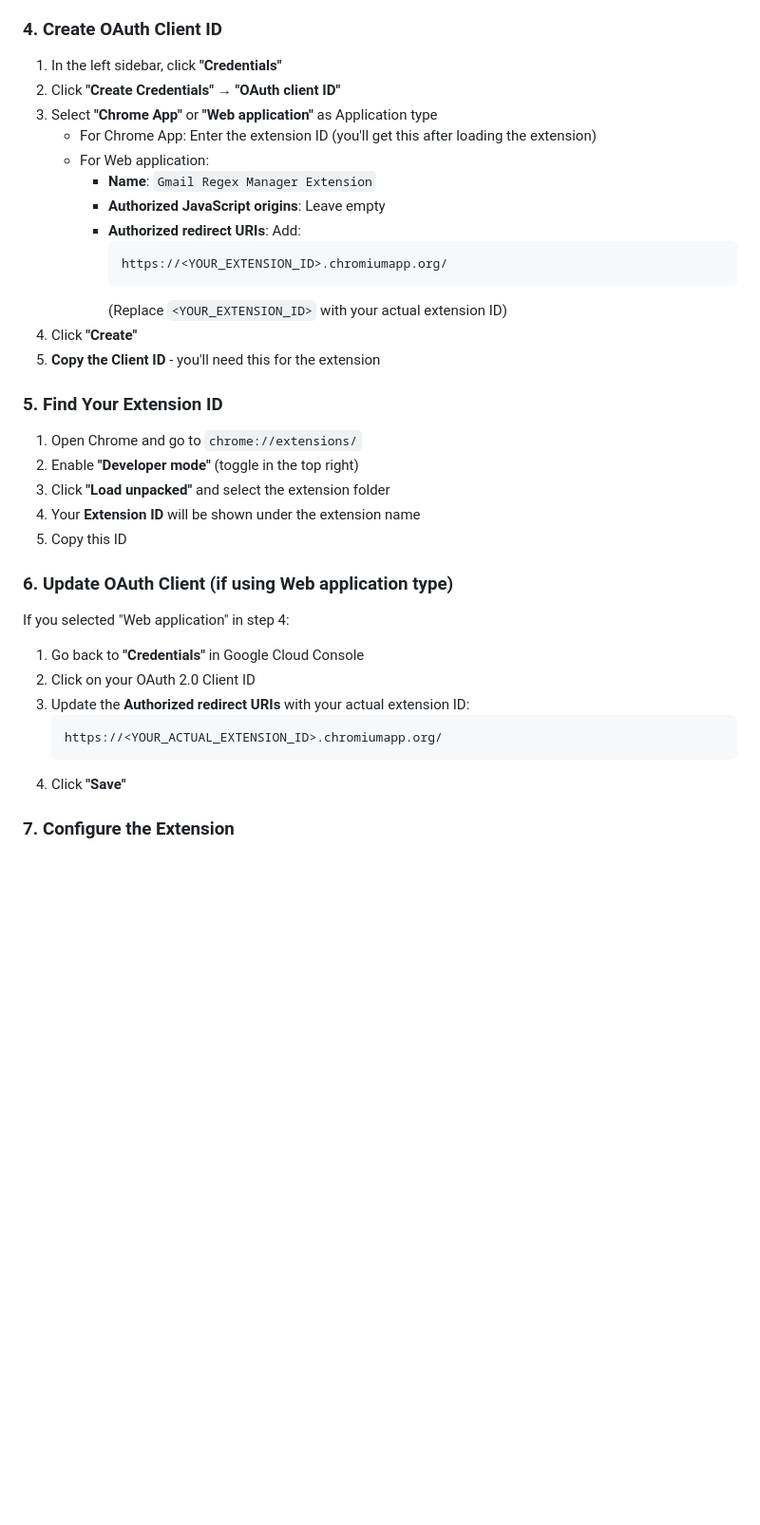
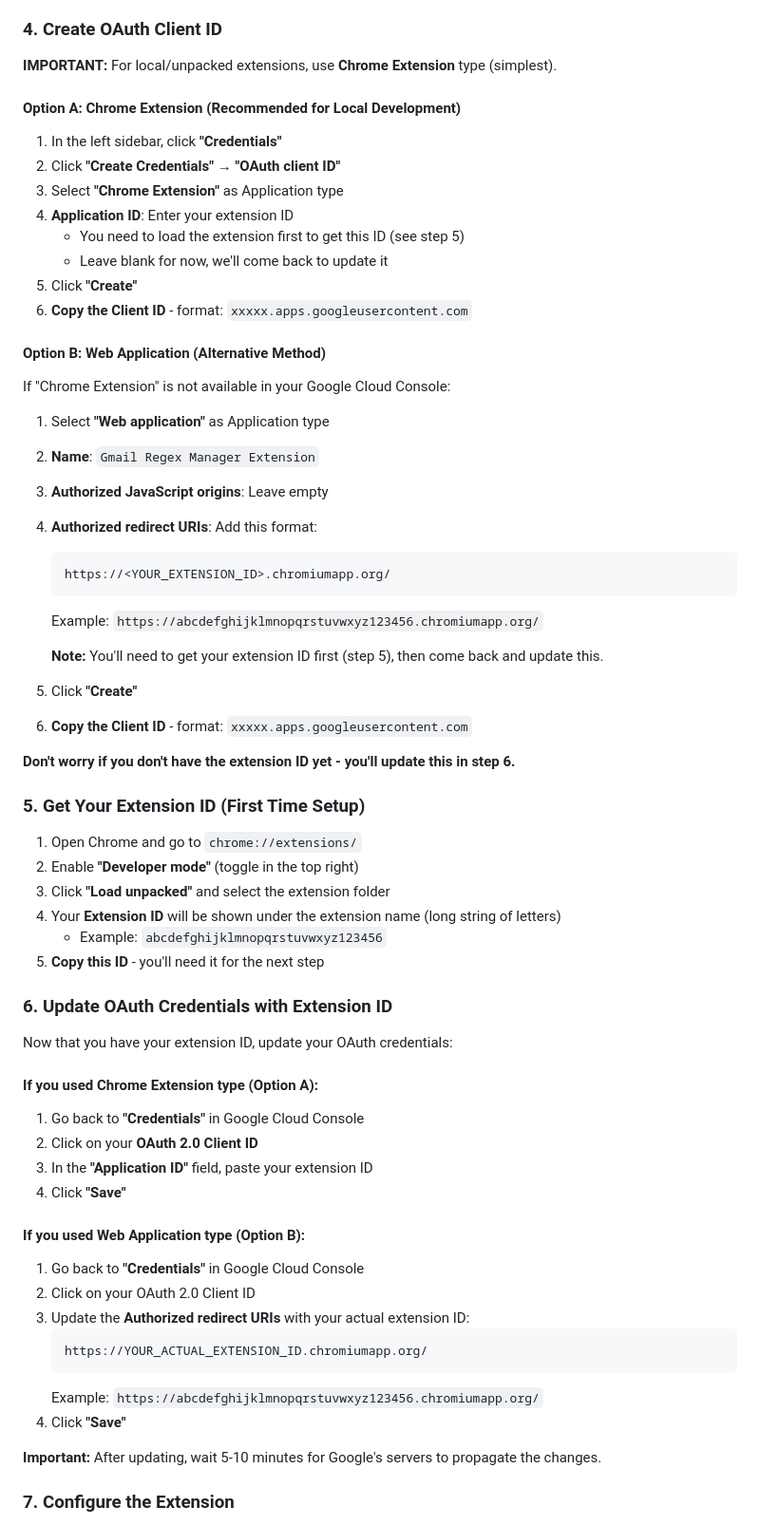
Before and after one commit to guberm/gmail-regex-manager, a Markdown page: OAUTH_SETUP.md, the part around one of its changes. Shown at 95% size. Drawn GitHub-style; blank space fills up the shorter version.

Commit message:
docs(oauth): clarify setup for local extensions without redirect URI

````diff
--- a/OAUTH_SETUP.md
+++ b/OAUTH_SETUP.md
@@ -51,40 +64,71 @@ To access Gmail on your behalf, this extension needs OAuth 2.0 credentials. You'
 
 ### 4. Create OAuth Client ID
 
+**IMPORTANT:** For local/unpacked extensions, use **Chrome Extension** type (simplest).
+
+#### Option A: Chrome Extension (Recommended for Local Development)
+
 1. In the left sidebar, click **"Credentials"**
 2. Click **"Create Credentials"** → **"OAuth client ID"**
-3. Select **"Chrome App"** or **"Web application"** as Application type
-   - For Chrome App: Enter the extension ID (you'll get this after loading the extension)
-   - For Web application:
-     - **Name**: `Gmail Regex Manager Extension`
-     - **Authorized JavaScript origins**: Leave empty
-     - **Authorized redirect URIs**: Add:
-       ```
-       https://<YOUR_EXTENSION_ID>.chromiumapp.org/
-       ```
-       (Replace `<YOUR_EXTENSION_ID>` with your actual extension ID)
-4. Click **"Create"**
-5. **Copy the Client ID** - you'll need this for the extension
+3. Select **"Chrome Extension"** as Application type
+4. **Application ID**: Enter your extension ID
+   - You need to load the extension first to get this ID (see step 5)
+   - Leave blank for now, we'll come back to update it
+5. Click **"Create"**
+6. **Copy the Client ID** - format: `xxxxx.apps.googleusercontent.com`
 
-### 5. Find Your Extension ID
+#### Option B: Web Application (Alternative Method)
+
+If "Chrome Extension" is not available in your Google Cloud Console:
+
+1. Select **"Web application"** as Application type
+2. **Name**: `Gmail Regex Manager Extension`
+3. **Authorized JavaScript origins**: Leave empty
+4. **Authorized redirect URIs**: Add this format:
+   ```
+   https://<YOUR_EXTENSION_ID>.chromiumapp.org/
+   ```
+   Example: `https://abcdefghijklmnopqrstuvwxyz123456.chromiumapp.org/`
+
+   **Note:** You'll need to get your extension ID first (step 5), then come back and update this.
+
+5. Click **"Create"**
+6. **Copy the Client ID** - format: `xxxxx.apps.googleusercontent.com`
+
+**Don't worry if you don't have the extension ID yet - you'll update this in step 6.**
+
+### 5. Get Your Extension ID (First Time Setup)
 
 1. Open Chrome and go to `chrome://extensions/`
 2. Enable **"Developer mode"** (toggle in the top right)
 3. Click **"Load unpacked"** and select the extension folder
-4. Your **Extension ID** will be shown under the extension name
-5. Copy this ID
+4. Your **Extension ID** will be shown under the extension name (long string of letters)
+   - Example: `abcdefghijklmnopqrstuvwxyz123456`
+5. **Copy this ID** - you'll need it for the next step
 
-### 6. Update OAuth Client (if using Web application type)
+### 6. Update OAuth Credentials with Extension ID
 
-If you selected "Web application" in step 4:
+Now that you have your extension ID, update your OAuth credentials:
+
+#### If you used Chrome Extension type (Option A):
+
+1. Go back to **"Credentials"** in Google Cloud Console
+2. Click on your **OAuth 2.0 Client ID**
+3. In the **"Application ID"** field, paste your extension ID
+4. Click **"Save"**
+
+#### If you used Web Application type (Option B):
 
 1. Go back to **"Credentials"** in Google Cloud Console
 2. Click on your OAuth 2.0 Client ID
 3. Update the **Authorized redirect URIs** with your actual extension ID:
    ```
-   https://<YOUR_ACTUAL_EXTENSION_ID>.chromiumapp.org/
+   https://YOUR_ACTUAL_EXTENSION_ID.chromiumapp.org/
    ```
+   Example: `https://abcdefghijklmnopqrstuvwxyz123456.chromiumapp.org/`
 4. Click **"Save"**
+
+**Important:** After updating, wait 5-10 minutes for Google's servers to propagate the changes.
 
 ### 7. Configure the Extension
 
````
Also changed, not shown: other parts of OAUTH_SETUP.md (+43 -3 lines).
